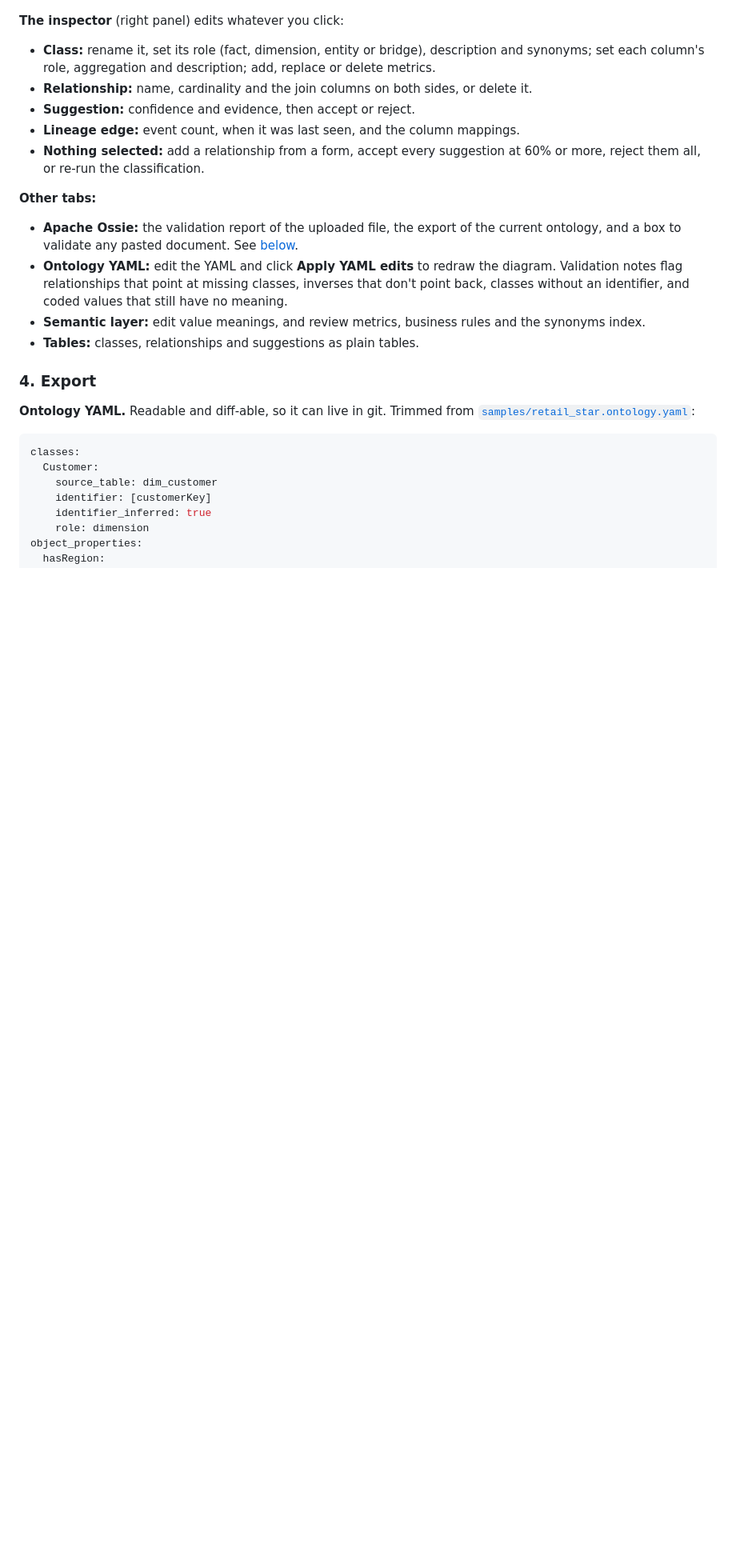
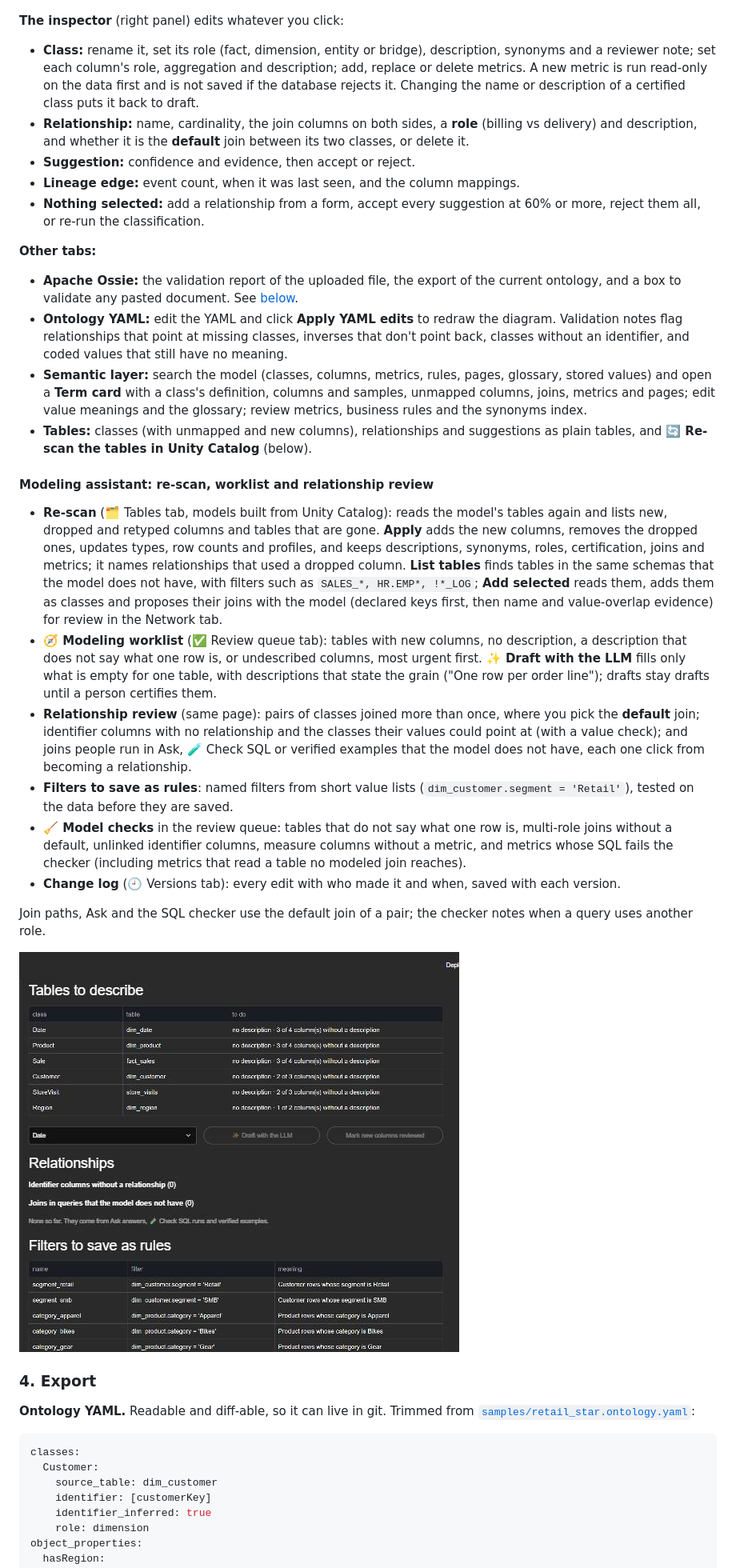
Before and after one commit to DevDataAnalyst/OntologyStudio, a Markdown page: README.md, the part around one of its changes. Shown at 80% size. GitHub-like rendering; pictures changed too: docs/images/modeling-worklist.png (added); blank space fills up the shorter version.

```diff
--- a/README.md
+++ b/README.md
@@ -225,8 +225,8 @@ Classes go to the model in batches of 25, with up to 60,000 characters of your d
 
 **The inspector** (right panel) edits whatever you click:
 
-- **Class:** rename it, set its role (fact, dimension, entity or bridge), description and synonyms; set each column's role, aggregation and description; add, replace or delete metrics.
-- **Relationship:** name, cardinality and the join columns on both sides, or delete it.
+- **Class:** rename it, set its role (fact, dimension, entity or bridge), description, synonyms and a reviewer note; set each column's role, aggregation and description; add, replace or delete metrics. A new metric is run read-only on the data first and is not saved if the database rejects it. Changing the name or description of a certified class puts it back to draft.
+- **Relationship:** name, cardinality, the join columns on both sides, a **role** (billing vs delivery) and description, and whether it is the **default** join between its two classes, or delete it.
 - **Suggestion:** confidence and evidence, then accept or reject.
 - **Lineage edge:** event count, when it was last seen, and the column mappings.
 - **Nothing selected:** add a relationship from a form, accept every suggestion at 60% or more, reject them all, or re-run the classification.
@@ -235,8 +235,21 @@ Classes go to the model in batches of 25, with up to 60,000 characters of your d
 
 - **Apache Ossie:** the validation report of the uploaded file, the export of the current ontology, and a box to validate any pasted document. See [below](#6-apache-ossie-validation-import-and-export).
 - **Ontology YAML:** edit the YAML and click **Apply YAML edits** to redraw the diagram. Validation notes flag relationships that point at missing classes, inverses that don't point back, classes without an identifier, and coded values that still have no meaning.
-- **Semantic layer:** edit value meanings, and review metrics, business rules and the synonyms index.
-- **Tables:** classes, relationships and suggestions as plain tables.
+- **Semantic layer:** search the model (classes, columns, metrics, rules, pages, glossary, stored values) and open a **Term card** with a class's definition, columns and samples, unmapped columns, joins, metrics and pages; edit value meanings and the glossary; review metrics, business rules and the synonyms index.
+- **Tables:** classes (with unmapped and new columns), relationships and suggestions as plain tables, and **🔄 Re-scan the tables in Unity Catalog** (below).
+
+#### Modeling assistant: re-scan, worklist and relationship review
+
+- **Re-scan** (🗂️ Tables tab, models built from Unity Catalog): reads the model's tables again and lists new, dropped and retyped columns and tables that are gone. **Apply** adds the new columns, removes the dropped ones, updates types, row counts and profiles, and keeps descriptions, synonyms, roles, certification, joins and metrics; it names relationships that used a dropped column. **List tables** finds tables in the same schemas that the model does not have, with filters such as `SALES_*, HR.EMP*, !*_LOG`; **Add selected** reads them, adds them as classes and proposes their joins with the model (declared keys first, then name and value-overlap evidence) for review in the Network tab.
+- **🧭 Modeling worklist** (✅ Review queue tab): tables with new columns, no description, a description that does not say what one row is, or undescribed columns, most urgent first. **✨ Draft with the LLM** fills only what is empty for one table, with descriptions that state the grain ("One row per order line"); drafts stay drafts until a person certifies them.
+- **Relationship review** (same page): pairs of classes joined more than once, where you pick the **default** join; identifier columns with no relationship and the classes their values could point at (with a value check); and joins people run in Ask, 🧪 Check SQL or verified examples that the model does not have, each one click from becoming a relationship.
+- **Filters to save as rules**: named filters from short value lists (`dim_customer.segment = 'Retail'`), tested on the data before they are saved.
+- **🧹 Model checks** in the review queue: tables that do not say what one row is, multi-role joins without a default, unlinked identifier columns, measure columns without a metric, and metrics whose SQL fails the checker (including metrics that read a table no modeled join reaches).
+- **Change log** (🕘 Versions tab): every edit with who made it and when, saved with each version.
+
+Join paths, Ask and the SQL checker use the default join of a pair; the checker notes when a query uses another role.
+
+![Modeling worklist: tables to describe, relationships to review, filters to save as rules](docs/images/modeling-worklist.png)
 
 ### 4. Export
 
```
Also changed, not shown: other parts of README.md (+5 -1 lines), 14 other files.
